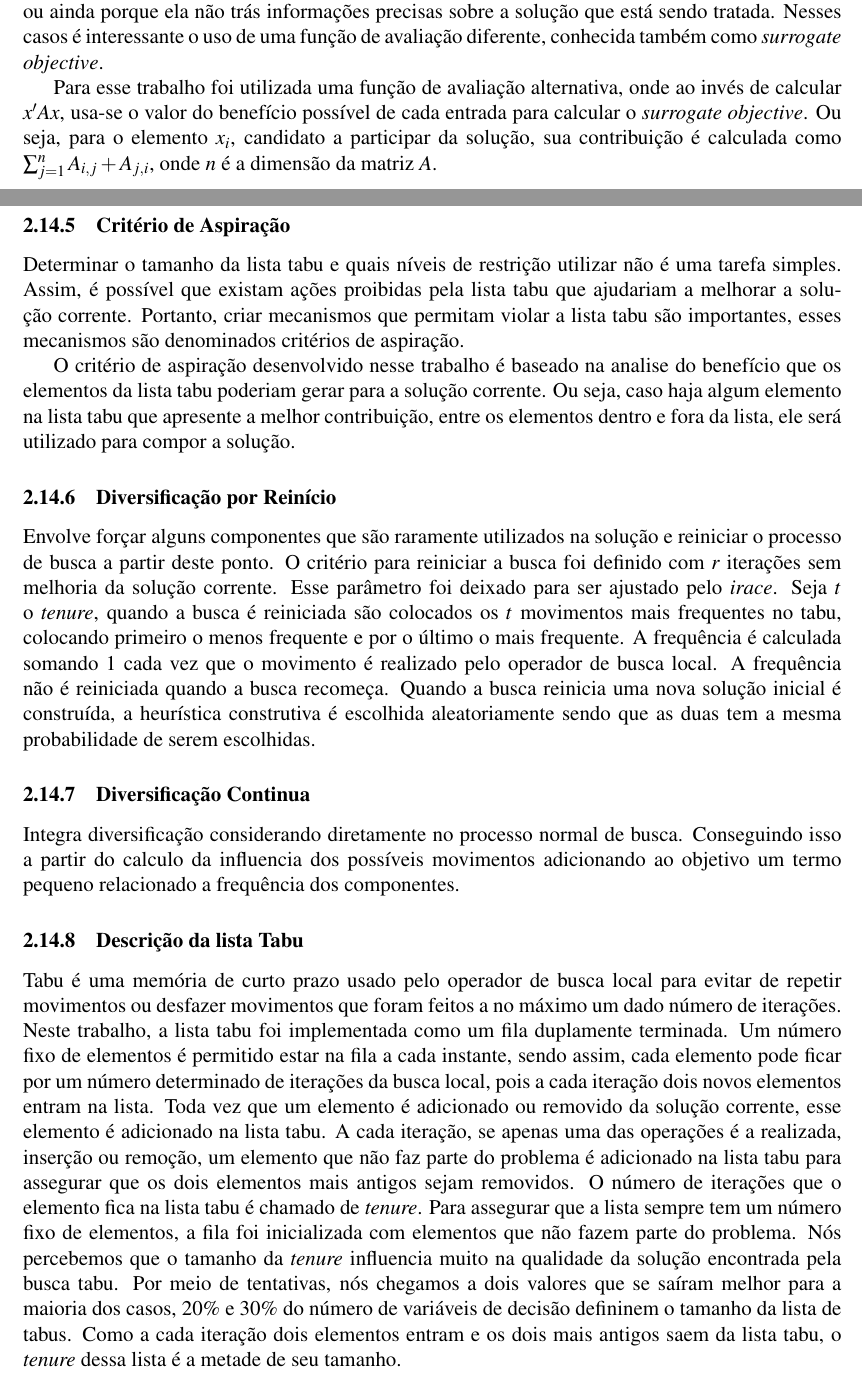
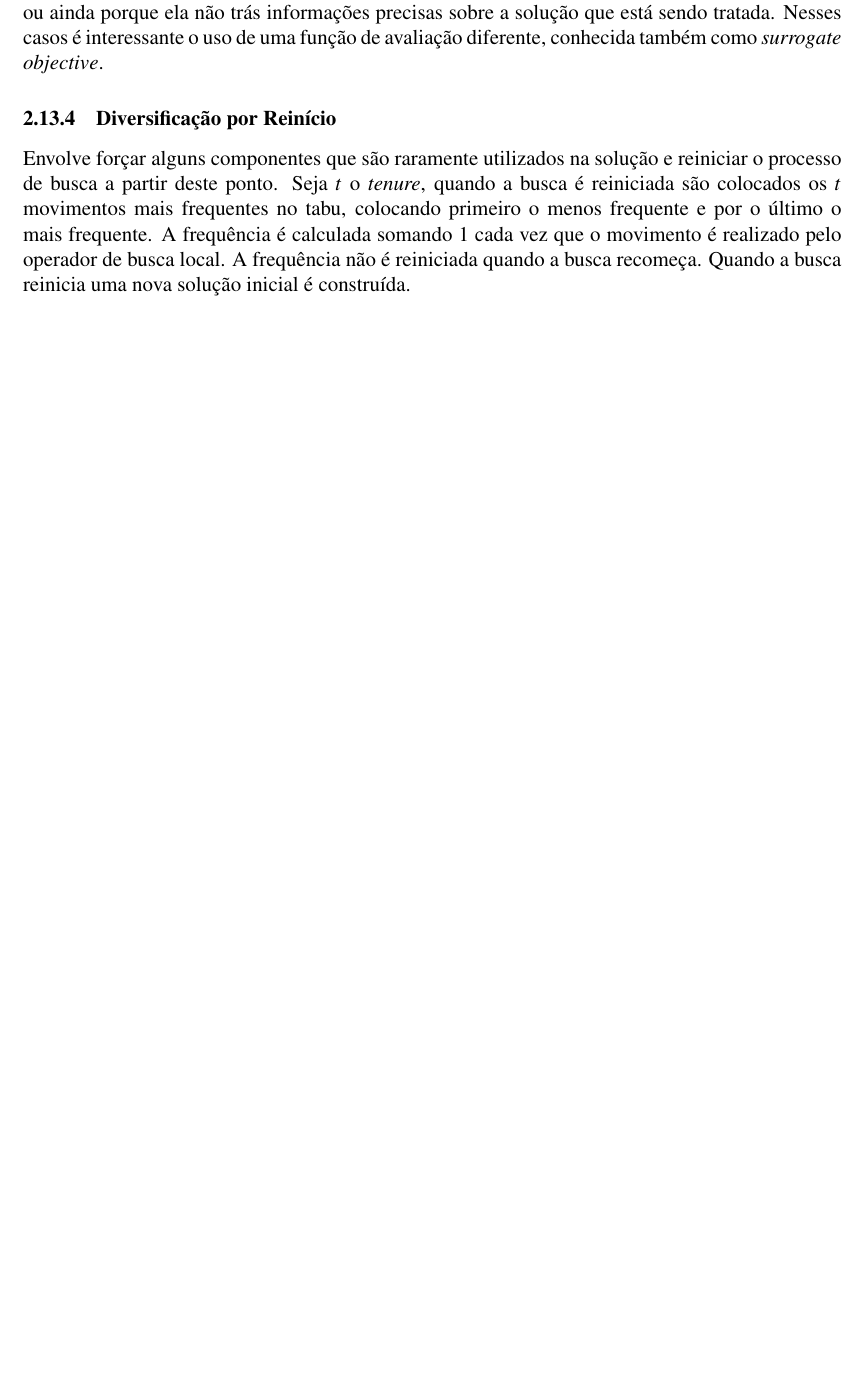
Before and after one commit to grisotto/ESW-Projeto, a LaTeX document (main.tex): two parts of pages 7 and 8 of 9 before the commit and part of page 7 of 7 after it, the two joined at a grey line, cut so that both start at the same text, the shorter picture padded with empty space. Compiled offline with pdfLaTeX.

Commit message:
Busta Tabu e BRKGA prontos

```diff
--- a/main.tex
+++ b/main.tex
@@ -281,43 +287,27 @@ suficientemente genética para ser usada no framework EvoSuite, porém podemos p
     \subsubsection{\it Surrogate Objective}
 
         Ao resolver um problema por meta-heurísticas, ou ainda, heurísticas, é imprescindível a escolha de uma boa função de avaliação da solução. Por vezes, a melhor escolha para a função de
-        avaliação não é a função objetivo, seja porque o calculo da  função objetivo tem alto custo computacional ou ainda porque ela não trás informações precisas sobre a solução que está sendo
+        avaliação não é a função objetivo, seja porque o calculo da função objetivo tem alto custo computacional ou ainda porque ela não trás informações precisas sobre a solução que está sendo
         tratada. Nesses casos é interessante o uso de uma função de avaliação diferente, conhecida também como {\it surrogate objective}.
 
-        Para esse trabalho foi utilizada uma função de avaliação alternativa, onde ao invés de calcular $x'Ax$, usa-se o valor do benefício possível de cada entrada para calcular o {\it surrogate
-        objective}. Ou seja, para o elemento $x_i$, candidato a participar da solução, sua contribuição é calculada como $\sum_{j=1}^n A_{i,j}+A_{j,i}$, onde $n$ é a dimensão da matriz $A$.
 
-    \subsubsection{Critério de Aspiração}
+    %\subsubsection{Critério de Aspiração}
 
-        Determinar o tamanho da lista tabu e quais níveis de restrição utilizar não é uma tarefa simples. Assim, é possível que existam ações proibidas pela lista tabu que ajudariam a
-        melhorar a solução corrente. Portanto, criar mecanismos que permitam violar a lista tabu são importantes, esses mecanismos são denominados critérios de aspiração.
+        %Determinar o tamanho da lista tabu e quais níveis de restrição utilizar não é uma tarefa simples. Assim, é possível que existam ações proibidas pela lista tabu que ajudariam a
+        %melhorar a solução corrente. Portanto, criar mecanismos que permitam violar a lista tabu são importantes, esses mecanismos são denominados critérios de aspiração.
 
-        O critério de aspiração desenvolvido nesse trabalho é baseado na analise do benefício que os elementos da lista tabu poderiam gerar para a solução corrente. Ou seja, caso haja algum elemento
-        na lista tabu que apresente a melhor contribuição, entre os elementos dentro e fora da lista, ele será utilizado para compor a solução.
 
     \subsubsection{Diversificação por Reinício}
 
-        Envolve forçar alguns componentes que são raramente utilizados na solução e reiniciar o processo de busca a partir deste ponto. O critério para reiniciar a busca foi definido com $r$
-        iterações sem melhoria da solução corrente. Esse parâmetro foi deixado para ser ajustado pelo \textit{irace}. Seja $t$ o \textit{tenure}, quando a busca é reiniciada são colocados os $t$
-        movimentos mais frequentes no tabu, colocando primeiro o menos frequente e por o último o mais frequente. A frequência é calculada somando 1 cada vez que o movimento é realizado pelo
-        operador de busca local. A frequência não é reiniciada quando a busca recomeça. Quando a busca reinicia uma nova solução inicial é construída, a heurística construtiva é escolhida
-        aleatoriamente sendo que as duas tem a mesma probabilidade de serem escolhidas.
+        Envolve forçar alguns componentes que são raramente utilizados na solução e reiniciar o processo de busca a partir deste ponto.  Seja $t$ o \textit{tenure}, quando a busca é
+        reiniciada são colocados os $t$ movimentos mais frequentes no tabu, colocando primeiro o menos frequente e por o último o mais frequente. A frequência é calculada somando 1 cada vez
+        que o movimento é realizado pelo operador de busca local. A frequência não é reiniciada quando a busca recomeça. Quando a busca reinicia uma nova solução inicial é construída.
 
-    \subsubsection{Diversificação Continua}
+    %\subsubsection{Diversificação Continua}
 
-        Integra diversificação considerando diretamente no processo normal de busca. Conseguindo isso a partir do calculo da influencia dos possíveis movimentos adicionando ao objetivo um termo pequeno
-        relacionado a frequência dos componentes.
+        %Integra diversificação considerando diretamente no processo normal de busca. Conseguindo isso a partir do calculo da influencia dos possíveis movimentos adicionando ao objetivo um termo pequeno
+        %relacionado a frequência dos componentes.
 
-    \subsubsection{Descrição da lista Tabu}
-
-        Tabu é uma memória de curto prazo usado pelo operador de busca local para evitar de repetir movimentos ou desfazer movimentos que foram feitos a no máximo um dado número de iterações. Neste
-        trabalho, a lista tabu foi implementada como um fila duplamente terminada. Um número fixo de elementos é permitido estar na fila a cada instante, sendo assim, cada elemento pode ficar por um
-        número determinado de iterações da busca local, pois a cada iteração dois novos elementos entram na lista. Toda vez que um elemento é adicionado ou removido da solução corrente, esse
-        elemento é adicionado na lista tabu. A cada iteração, se apenas uma das operações é a realizada, inserção ou remoção, um elemento que não faz parte do problema é adicionado na lista tabu
-        para assegurar que os dois elementos mais antigos sejam removidos. O número de iterações que o elemento fica na lista tabu é chamado de \textit{tenure}. Para assegurar que a lista sempre tem
-        um número fixo de elementos, a fila foi inicializada com elementos que não fazem parte do problema. Nós percebemos que o tamanho da \textit{tenure} influencia muito na qualidade da solução
-        encontrada pela busca tabu. Por meio de tentativas, nós chegamos a dois valores que se saíram melhor para a maioria dos casos, $20\%$ e $30\%$ do número de variáveis de decisão defininem o
-        tamanho da lista de tabus. Como a cada iteração dois elementos entram e os dois mais antigos saem da lista tabu, o \textit{tenure} dessa lista é a metade de seu tamanho.
 
 \printbibliography
 \end{document}
```
Also changed, not shown: main.pdf, main.tex (72 more changed lines), 8 other files. Lines whose indentation alone changed are shown as unchanged.
